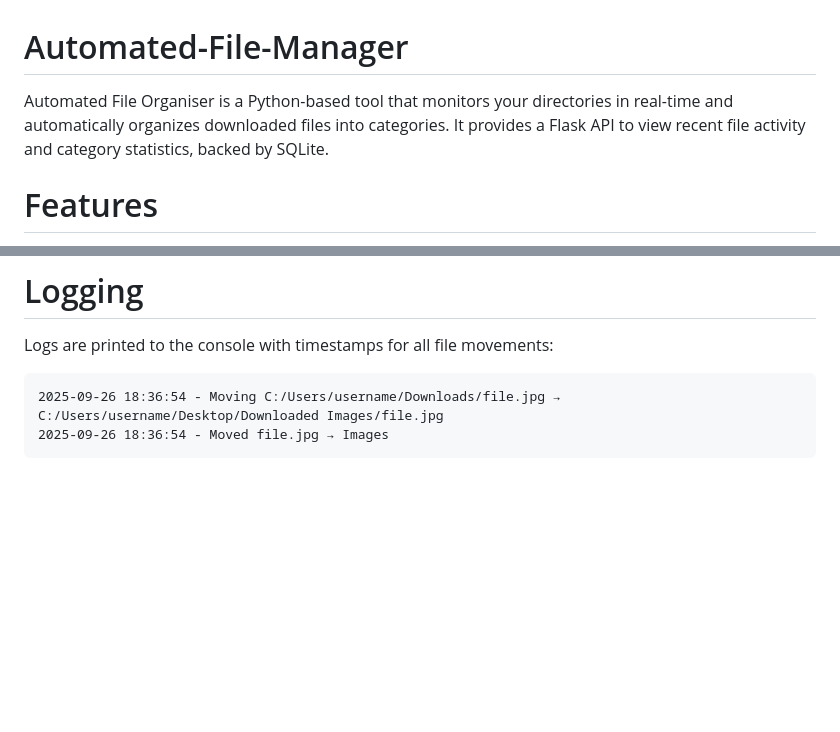
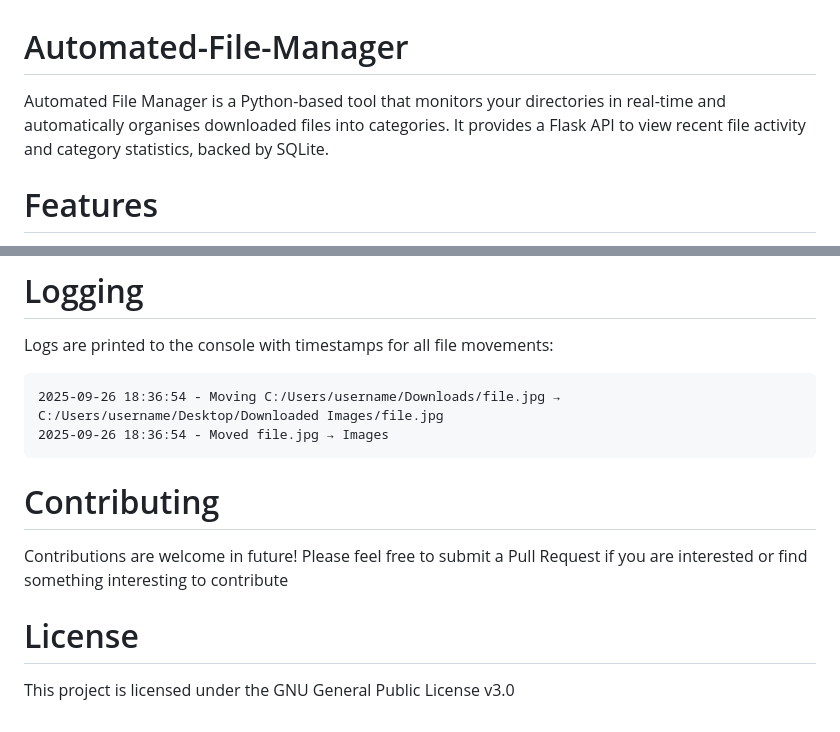
Before and after one commit to Samuel-DSP/Automated-File-Manager, a Markdown page: README.md, 2 parts joined by grey strips. Drawn GitHub-style; blank space fills up the shorter version.

```diff
--- a/README.md
+++ b/README.md
@@ -1,5 +1,5 @@
 # Automated-File-Manager
-Automated File Organiser is a Python-based tool that monitors your directories in real-time and automatically organizes downloaded files into categories. It provides a Flask API to view recent file activity and category statistics, backed by SQLite.
+Automated File Manager is a Python-based tool that monitors your directories in real-time and automatically organises downloaded files into categories. It provides a Flask API to view recent file activity and category statistics, backed by SQLite.
 
 # Features
 
@@ -86,3 +86,9 @@ Logs are printed to the console with timestamps for all file movements:
 2025-09-26 18:36:54 - Moving C:/Users/username/Downloads/file.jpg → C:/Users/username/Desktop/Downloaded Images/file.jpg
 2025-09-26 18:36:54 - Moved file.jpg → Images
 </pre>
+
+# Contributing
+Contributions are welcome in future! Please feel free to submit a Pull Request if you are interested or find something interesting to contribute
+
+# License
+This project is licensed under the GNU General Public License v3.0
```
